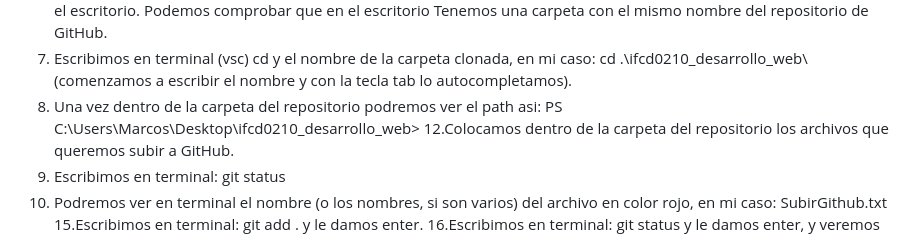
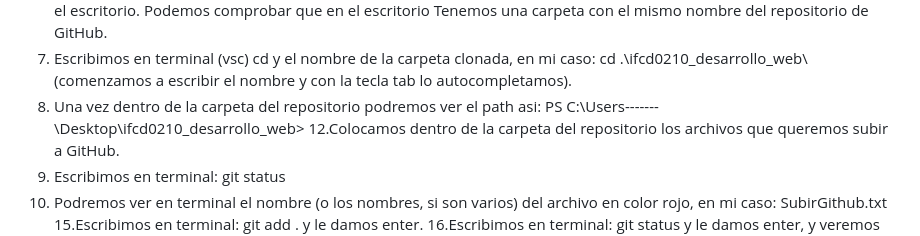
Before and after one commit to MHL2022/ifcd0210_desarrollo_web, a Markdown page: README.md, the part around the change. Rendered like a GitHub page.

```diff
--- a/README.md
+++ b/README.md
@@ -21,7 +21,7 @@ y le seleccionamos.
 Con los comamdos:  cd ..  cd .\Desktop\ (si luego de escribir cd .. colocamos desk y le damos a la tecla tab nos lo autocompleta) nos situamos en el escritorio para clonar la carpeta de nuestro repositorio y tenerla a la vista.
 9. Clonamos el nuevo repositorio. Para esto, escribimos en terminal: git clone + url de gitHub, en mi caso:  git clone https://github.com/MHL2022/ifcd0210_desarrollo_web.git, le damos enter y ya tenemos nuestro repositorio clonado en el escritorio. Podemos comprobar que en el escritorio Tenemos una carpeta con el mismo nombre del repositorio de GitHub.
 10. Escribimos en terminal (vsc) cd y el nombre de la carpeta clonada, en mi caso: cd .\ifcd0210_desarrollo_web\ (comenzamos a escribir el nombre y con la tecla tab lo autocompletamos).
-11. Una vez dentro de la carpeta del repositorio podremos ver el path asi: PS C:\Users\Marcos\Desktop\ifcd0210_desarrollo_web>
+11. Una vez dentro de la carpeta del repositorio podremos ver el path asi: PS C:\Users\-------\Desktop\ifcd0210_desarrollo_web>
 12.Colocamos dentro de la carpeta del repositorio los archivos que queremos subir a GitHub.
 13. Escribimos en terminal: git status
 14. Podremos ver en terminal el nombre (o los nombres, si son varios) del archivo en color rojo, en mi caso: SubirGithub.txt
```
